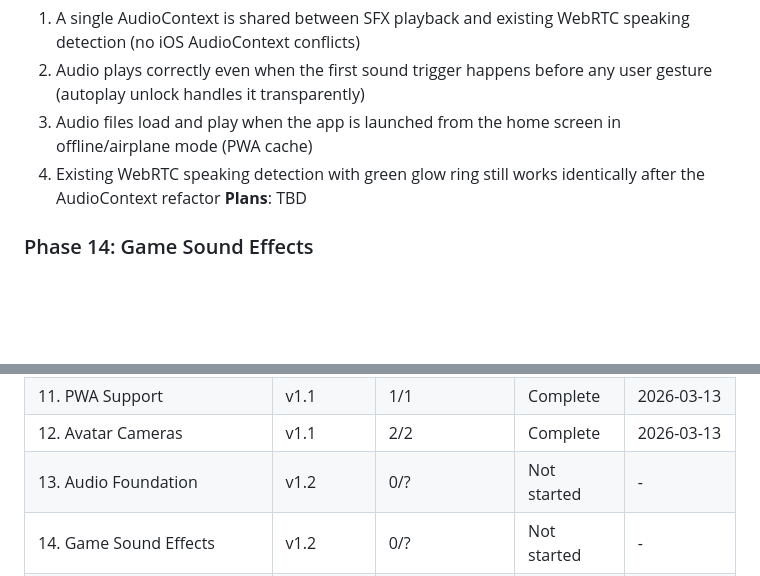
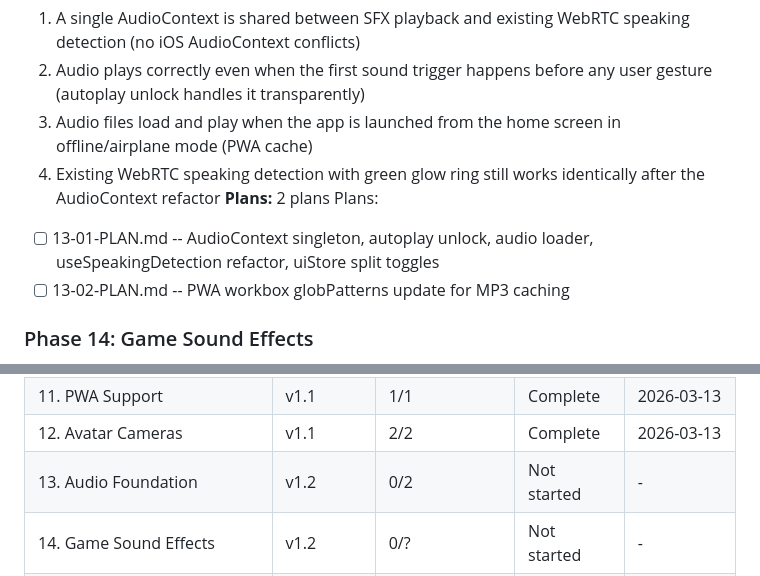
Before and after one commit to yamxavier-create/dominos_pr, a Markdown page: .planning/ROADMAP.md, 2 parts joined by grey strips. Drawn GitHub-style; blank space fills up the shorter version.

Commit message:
docs(13): create phase plan

```diff
--- a/.planning/ROADMAP.md
+++ b/.planning/ROADMAP.md
@@ -65,7 +65,10 @@ Full details: [milestones/v1.1-ROADMAP.md](milestones/v1.1-ROADMAP.md)
   2. Audio plays correctly even when the first sound trigger happens before any user gesture (autoplay unlock handles it transparently)
   3. Audio files load and play when the app is launched from the home screen in offline/airplane mode (PWA cache)
   4. Existing WebRTC speaking detection with green glow ring still works identically after the AudioContext refactor
-**Plans**: TBD
+**Plans:** 2 plans
+Plans:
+- [ ] 13-01-PLAN.md -- AudioContext singleton, autoplay unlock, audio loader, useSpeakingDetection refactor, uiStore split toggles
+- [ ] 13-02-PLAN.md -- PWA workbox globPatterns update for MP3 caching
 
 ### Phase 14: Game Sound Effects
 **Goal**: Players hear audio feedback for the three core gameplay events -- tile placement, turn start, and pass -- making the game feel alive without visual attention
@@ -109,6 +112,6 @@ Phases execute in numeric order: 13 -> 14 -> 15
 | 10. Cloud Deployment | v1.1 | 2/2 | Complete | 2026-03-13 |
 | 11. PWA Support | v1.1 | 1/1 | Complete | 2026-03-13 |
 | 12. Avatar Cameras | v1.1 | 2/2 | Complete | 2026-03-13 |
-| 13. Audio Foundation | v1.2 | 0/? | Not started | - |
+| 13. Audio Foundation | v1.2 | 0/2 | Not started | - |
 | 14. Game Sound Effects | v1.2 | 0/? | Not started | - |
 | 15. Background Music & Controls | v1.2 | 0/? | Not started | - |
```
Also changed, not shown: 2 other files.
